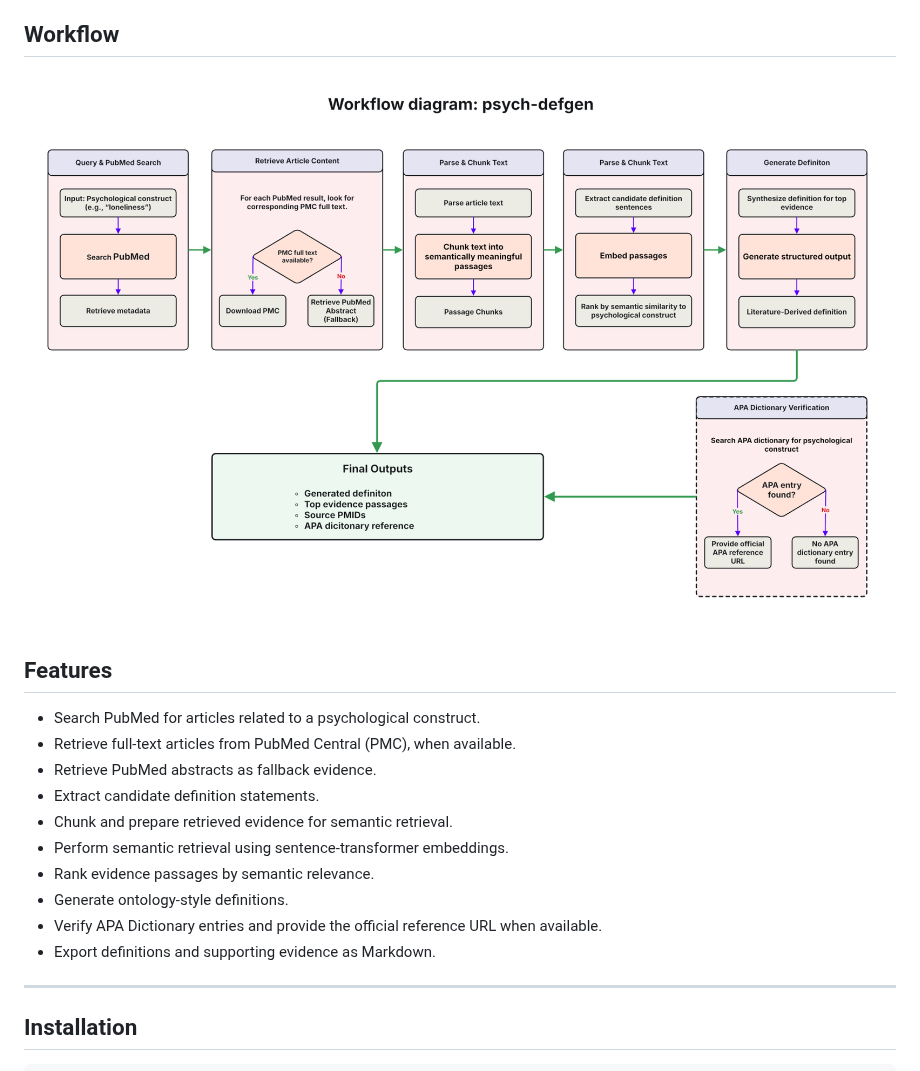
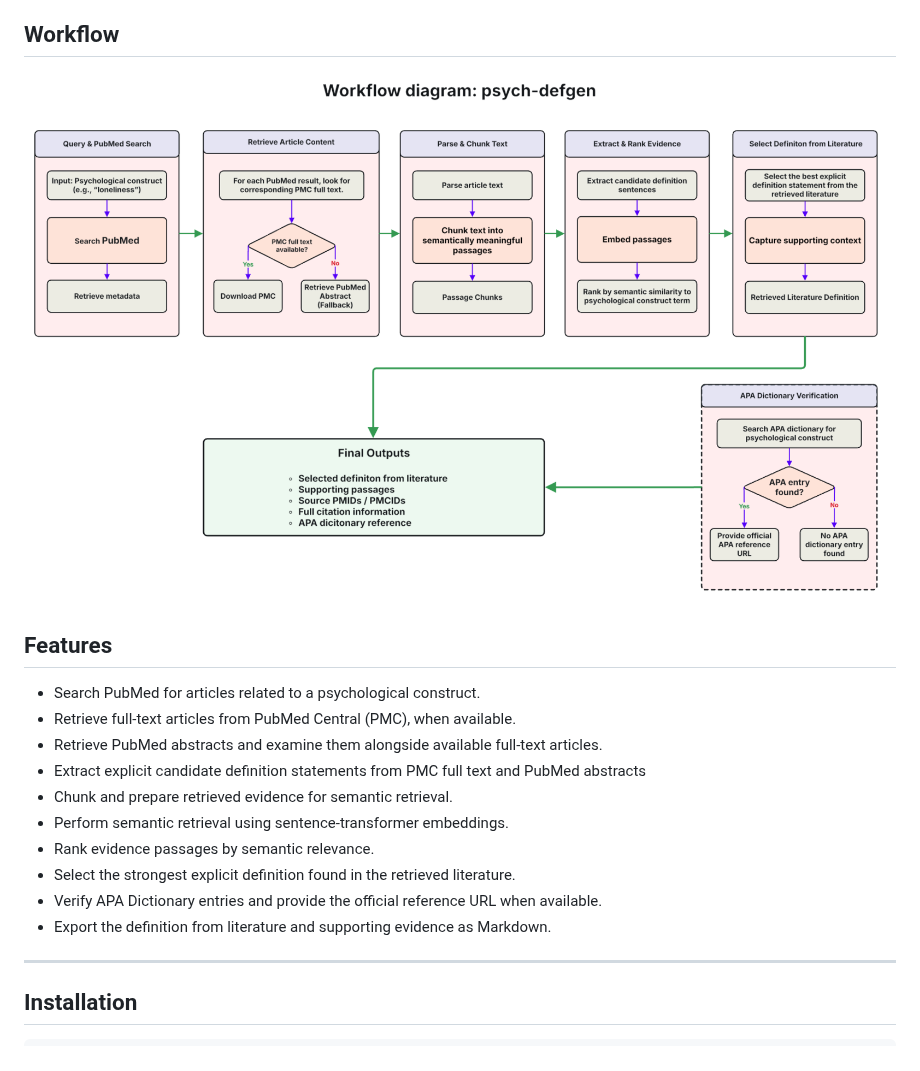
Before and after one commit to uflcod/psych-defgen, a Markdown page: README.md, the part around the change. GitHub-like rendering; pictures changed too: images/psych-defgen-workflow.png.

Commit message:
Improve literature definition retrieval

```diff
--- a/README.md
+++ b/README.md
@@ -16,14 +16,14 @@ The package implements a retrieval-augmented generation (RAG) workflow that sear
 
 - Search PubMed for articles related to a psychological construct.
 - Retrieve full-text articles from PubMed Central (PMC), when available.
-- Retrieve PubMed abstracts as fallback evidence.
-- Extract candidate definition statements.
+- Retrieve PubMed abstracts and examine them alongside available full-text articles.
+- Extract explicit candidate definition statements from PMC full text and PubMed abstracts
 - Chunk and prepare retrieved evidence for semantic retrieval.
 - Perform semantic retrieval using sentence-transformer embeddings.
 - Rank evidence passages by semantic relevance.
-- Generate ontology-style definitions.
+- Select the strongest explicit definition found in the retrieved literature.
 - Verify APA Dictionary entries and provide the official reference URL when available.
-- Export definitions and supporting evidence as Markdown.
+- Export the definition from literature and supporting evidence as Markdown.
 
 
 ---
```
Also changed, not shown: 7 other files.
